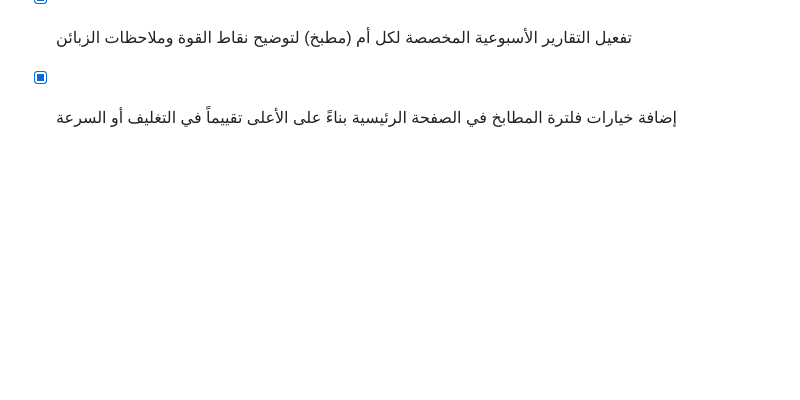
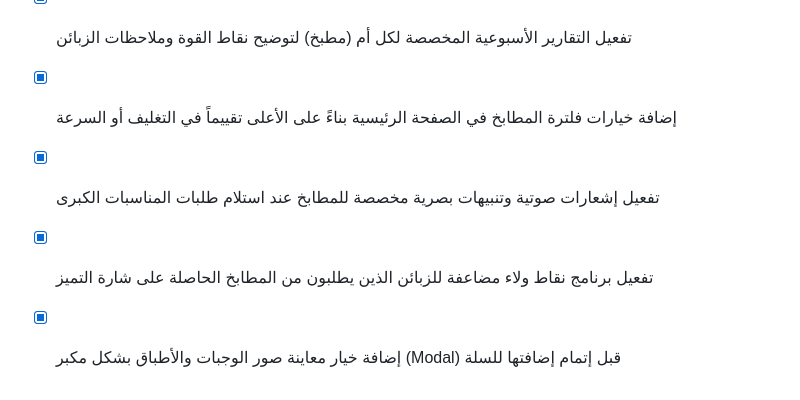
Before and after one commit to tetotj/sufret-omi, a Markdown page: todo.md, the part around the change. Drawn GitHub-style; blank space fills up the shorter version.

Commit message:
Checkpoint: تم إنجاز كافة الوظائف والمقترحات الأخيرة بدقة تامة: (1) تفعيل إشعارات صوتية وتنبيهات بصرية مخصصة للمطابخ عند استلام طلبات المناسبات الكبرى، (2) تفعيل برنامج نقاط ولاء مضاعفة للزبائن الذين يطلبون من المطابخ الحاصلة على شارة التميز، (3) إضافة خيار معاينة صور الوجبات والأطباق بشكل مكبر (Modal) قبل إتمام إضافتها للسلة، (4) اجتياز فحص TypeScript واختبارات Vitest (20 اختباراً ناجحاً) دون أي أخطاء.

```diff
--- a/todo.md
+++ b/todo.md
@@ -401,3 +401,6 @@
 - [x] إضافة شارة "مطبخ مميز" تلقائياً في واجهة العميل للمطابخ الحاصلة على أعلى تقييمات التغليف والسرعة
 - [x] تفعيل التقارير الأسبوعية المخصصة لكل أم (مطبخ) لتوضيح نقاط القوة وملاحظات الزبائن
 - [x] إضافة خيارات فلترة المطابخ في الصفحة الرئيسية بناءً على الأعلى تقييماً في التغليف أو السرعة
+- [x] تفعيل إشعارات صوتية وتنبيهات بصرية مخصصة للمطابخ عند استلام طلبات المناسبات الكبرى
+- [x] تفعيل برنامج نقاط ولاء مضاعفة للزبائن الذين يطلبون من المطابخ الحاصلة على شارة التميز
+- [x] إضافة خيار معاينة صور الوجبات والأطباق بشكل مكبر (Modal) قبل إتمام إضافتها للسلة
```
